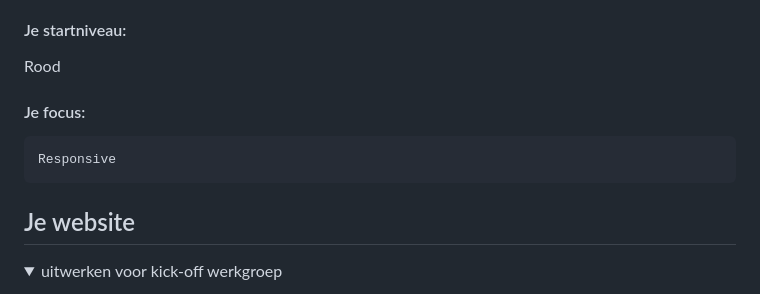
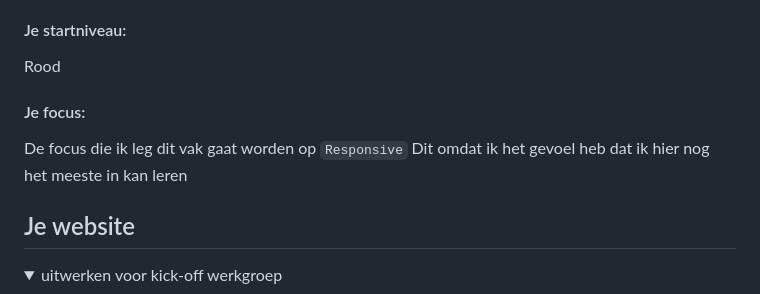
Before and after one commit to Levititarsole/Front-End, a Markdown page: README.md, the part around the change. GitHub-like rendering.

````diff
--- a/README.md
+++ b/README.md
@@ -22,9 +22,7 @@ Nb. Door *open* toe te voegen aan een *details* element kun je deze standaard op
   Rood
 
   #### Je focus:
-  ```
-  Responsive
-  ```
+  De focus die ik leg dit vak gaat worden op  ```Responsive``` Dit omdat ik het gevoel heb dat ik hier nog het meeste in kan leren
 
 
 </details>
````
